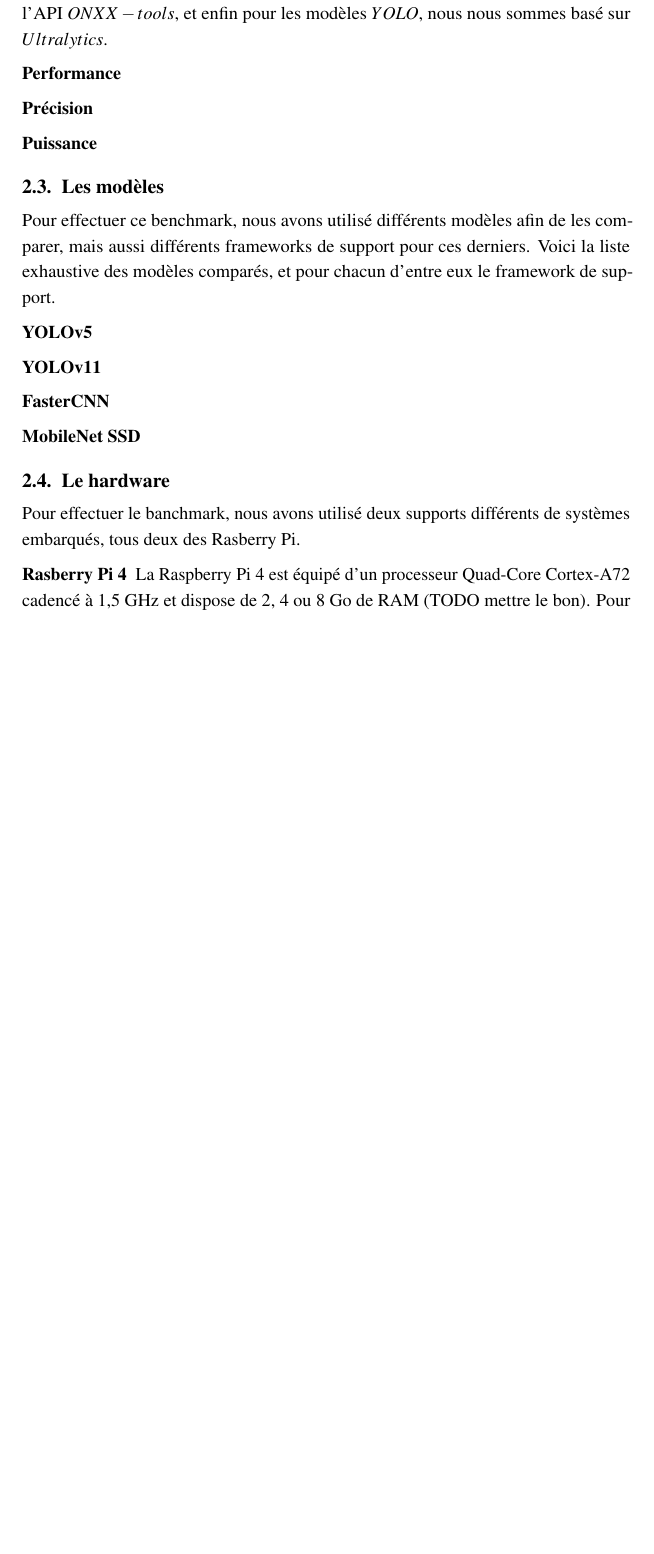
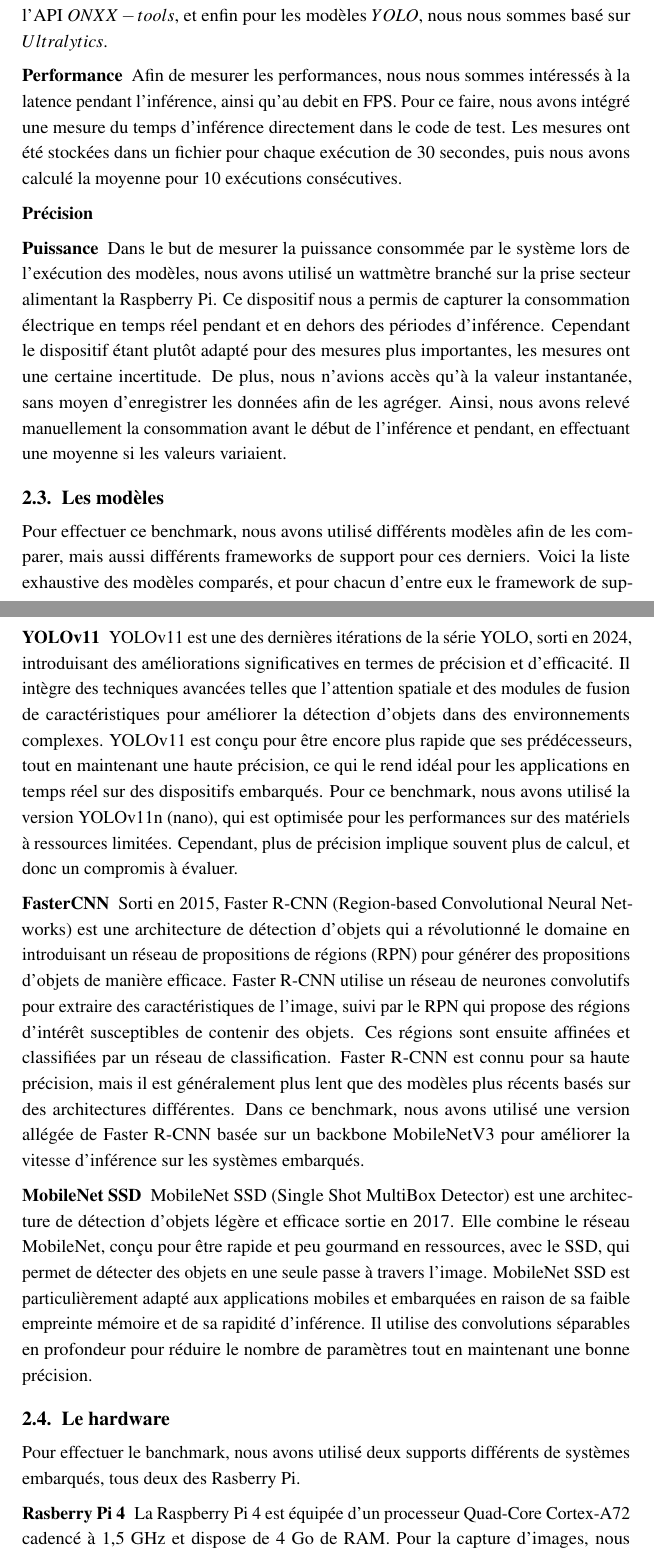
Before and after one commit to Seloum-lab/PSAT-embedded-computer-vision, a LaTeX document (Report/main.tex, which reads Report/chapters/methodo.tex): part of page 4 of 5 before the commit and two parts of pages 4 and 5 of 6 after it, the two joined at a grey line, cut so that both start at the same text, the shorter picture padded with empty space. Compiled offline with pdfLaTeX.

Commit message:
add methodo and correct faults

```diff
--- a/Report/chapters/methodo.tex
+++ b/Report/chapters/methodo.tex
@@ -80,10 +80,18 @@ Pour les modèles supporté sur $PyTorch$, nous avons utilisé l'API $thop$, pou
 et enfin pour les modèles $YOLO$, nous nous sommes basé sur $Ultralytics$.}
 
 \subsubsection{Performance}
+Afin de mesurer les performances, nous nous sommes intéressés à la latence pendant l'inférence, ainsi qu'au debit en FPS.
+Pour ce faire, nous avons intégré une mesure du temps d'inférence directement dans le code de test.
+Les mesures ont été stockées dans un fichier pour chaque exécution de 30 secondes, puis nous avons calculé la moyenne pour 10 exécutions consécutives.
 
 \subsubsection{Précision}
 
 \subsubsection{Puissance}
+Dans le but de mesurer la puissance consommée par le système lors de l'exécution des modèles, nous avons utilisé un wattmètre branché sur la prise secteur alimentant la Raspberry Pi.
+Ce dispositif nous a permis de capturer la consommation électrique en temps réel pendant et en dehors des périodes d'inférence.
+Cependant le dispositif étant plutôt adapté pour des mesures plus importantes, les mesures ont une certaine incertitude.
+De plus, nous n'avions accès qu'à la valeur instantanée, sans moyen d'enregistrer les données afin de les agréger.
+Ainsi, nous avons relevé manuellement la consommation avant le début de l'inférence et pendant, en effectuant une moyenne si les valeurs variaient.
 
 
 \subsection{Les modèles}
@@ -94,16 +107,30 @@ la liste exhaustive des modèles comparés, et pour chacun d'entre eux le framew
 
 \subsubsection{YOLOv11}
+YOLOv11 est une des dernières itérations de la série YOLO, sorti en 2024, introduisant des améliorations significatives en termes de précision et d'efficacité.
+Il intègre des techniques avancées telles que l'attention spatiale et des modules de fusion de caractéristiques pour améliorer la détection d'objets dans des environnements complexes.
+YOLOv11 est conçu pour être encore plus rapide que ses prédécesseurs, tout en maintenant une haute précision, ce qui le rend idéal pour les applications en temps réel sur des dispositifs embarqués.
+Pour ce benchmark, nous avons utilisé la version YOLOv11n (nano), qui est optimisée pour les performances sur des matériels à ressources limitées.
+Cependant, plus de précision implique souvent plus de calcul, et donc un compromis à évaluer.
 
 \subsubsection{FasterCNN}
+Sorti en 2015, Faster R-CNN (Region-based Convolutional Neural Networks) est une architecture de détection d'objets qui a révolutionné le domaine en introduisant un réseau de propositions de régions (RPN) pour générer des propositions d'objets de manière efficace.
+Faster R-CNN utilise un réseau de neurones convolutifs pour extraire des caractéristiques de l'image, suivi par le RPN qui propose des régions d'intérêt susceptibles de contenir des objets.
+Ces régions sont ensuite affinées et classifiées par un réseau de classification.
+Faster R-CNN est connu pour sa haute précision, mais il est généralement plus lent que des modèles plus récents basés sur des architectures différentes.
+Dans ce benchmark, nous avons utilisé une version allégée de Faster R-CNN basée sur un backbone MobileNetV3 pour améliorer la vitesse d'inférence sur les systèmes embarqués.
 
 \subsubsection{MobileNet SSD}
+MobileNet SSD (Single Shot MultiBox Detector) est une architecture de détection d'objets légère et efficace sortie en 2017.
+Elle combine le réseau MobileNet, conçu pour être rapide et peu gourmand en ressources, avec le SSD, qui permet de détecter des objets en une seule passe à travers l'image.
+MobileNet SSD est particulièrement adapté aux applications mobiles et embarquées en raison de sa faible empreinte mémoire et de sa rapidité d'inférence.
+Il utilise des convolutions séparables en profondeur pour réduire le nombre de paramètres tout en maintenant une bonne précision.
 
 
 \subsection{Le hardware}
 {Pour effectuer le banchmark, nous avons utilisé deux supports différents de systèmes embarqués, tous deux des Rasberry Pi.}
 
 \subsubsection{Rasberry Pi 4}
-{La Raspberry Pi 4 est équipé d’un processeur Quad-Core Cortex-A72 cadencé à 1,5 GHz et dispose de 2, 4 ou 8 Go de RAM (TODO mettre le bon).
+{La Raspberry Pi 4 est équipée d’un processeur Quad-Core Cortex-A72 cadencé à 1,5 GHz et dispose de 4 Go de RAM.
 Pour la capture d’images, nous utilisons le module officiel Raspberry Pi Camera Module 3, qui se connecte via l’interface CSI et permet des
 prises de vue haute résolution et à grande vitesse. Cette caméra n’est compatible qu’avec la Pi 4, mais nous utilisons également une caméra Logitech
 C860 USB, qui fonctionne avec le Pi 4 et fournit une solution alternative pour la capture d’images standard.}
```
Also changed, not shown: Report/chapters/intro.tex (+4 -4 lines), Report/chapters/prelude.tex (+1 -1 lines), Report/chapters/methodo.tex (5 more changed lines).
